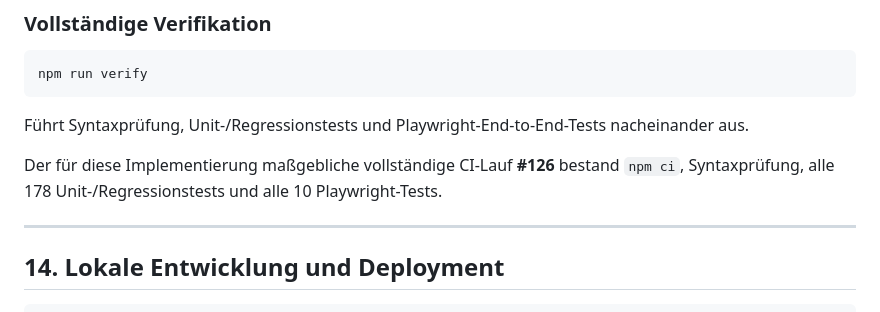
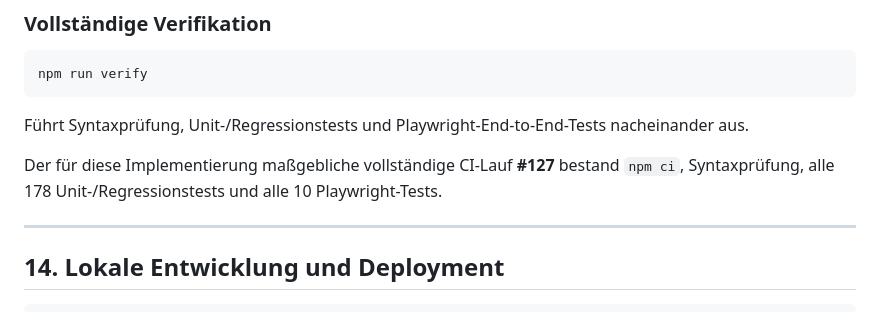
Before and after one commit to mlurz92/dienstplan, a Markdown page: README.md, the part around the change. Drawn GitHub-style.

Commit message:
docs: correct latest CI run number

```diff
--- a/README.md
+++ b/README.md
@@ -576,7 +576,7 @@ npm run verify
 
 Führt Syntaxprüfung, Unit-/Regressionstests und Playwright-End-to-End-Tests nacheinander aus.
 
-Der für diese Implementierung maßgebliche vollständige CI-Lauf **#126** bestand `npm ci`, Syntaxprüfung, alle 178 Unit-/Regressionstests und alle 10 Playwright-Tests.
+Der für diese Implementierung maßgebliche vollständige CI-Lauf **#127** bestand `npm ci`, Syntaxprüfung, alle 178 Unit-/Regressionstests und alle 10 Playwright-Tests.
 
 ---
 
```
